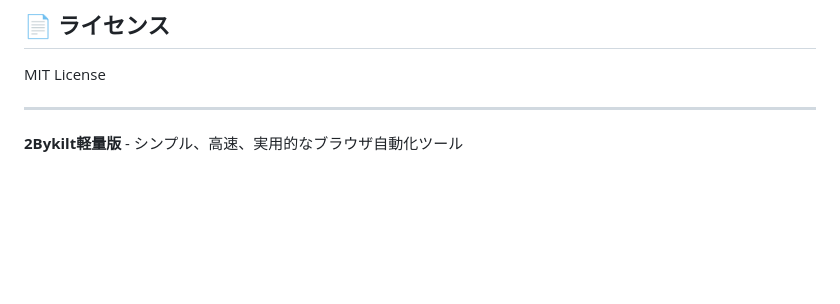
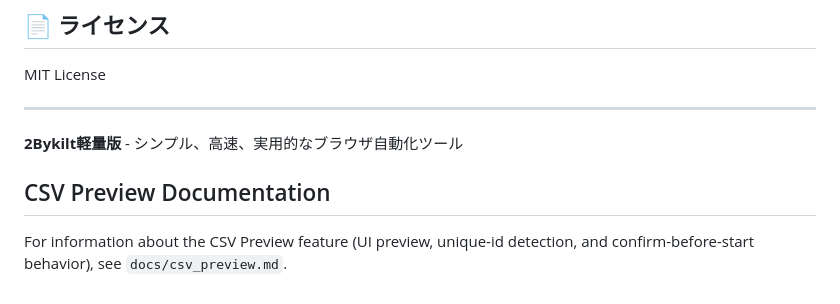
Before and after one commit to Nobukins/2bykilt, a Markdown page: README-MINIMAL.md, the part around the change. GitHub-like rendering; blank space fills up the shorter version.

Commit message:
feat(csv-preview): add CSV preview UI wiring, unique-id override, docs (fixes #173)

```diff
--- a/README-MINIMAL.md
+++ b/README-MINIMAL.md
@@ -143,3 +143,7 @@ MIT License
 ---
 
 **2Bykilt軽量版** - シンプル、高速、実用的なブラウザ自動化ツール
+
+## CSV Preview Documentation
+
+For information about the CSV Preview feature (UI preview, unique-id detection, and confirm-before-start behavior), see `docs/csv_preview.md`.
```
Also changed, not shown: docs/csv_preview.md (added, +29 -0 lines).
